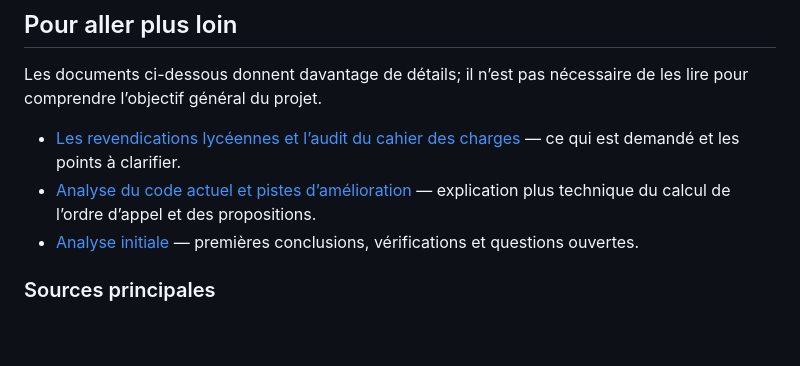
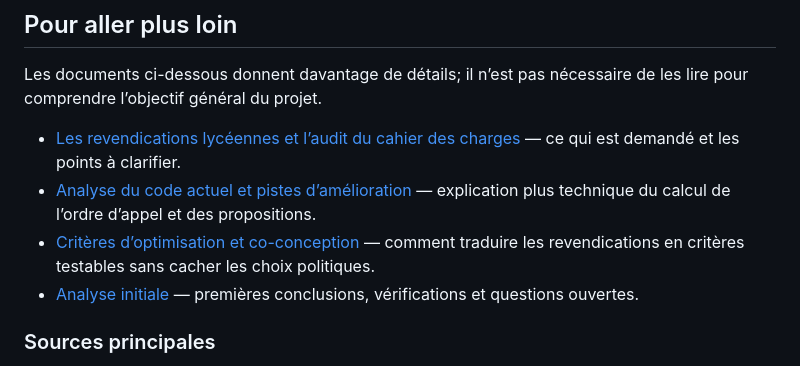
Before and after one commit to cecilesauder/ParcourSup, a Markdown page: README.md, the part around the change. GitHub-like rendering; blank space fills up the shorter version.

```diff
--- a/README.md
+++ b/README.md
@@ -74,6 +74,7 @@ Les documents ci-dessous donnent davantage de détails; il n’est pas nécessai
 
 - [Les revendications lycéennes et l’audit du cahier des charges](docs/revendications-et-audit-cahier-des-charges.md) — ce qui est demandé et les points à clarifier.
 - [Analyse du code actuel et pistes d’amélioration](docs/analyse-algorithme-actuel-et-pistes.md) — explication plus technique du calcul de l’ordre d’appel et des propositions.
+- [Critères d’optimisation et co-conception](docs/criteres-optimisation-et-co-conception.md) — comment traduire les revendications en critères testables sans cacher les choix politiques.
 - [Analyse initiale](docs/analyse-initiale.md) — premières conclusions, vérifications et questions ouvertes.
 
 ### Sources principales
```
Also changed, not shown: docs/criteres-optimisation-et-co-conception.md (added, +121 -0 lines).
